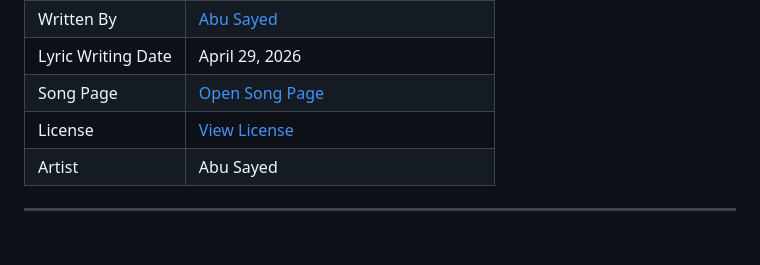
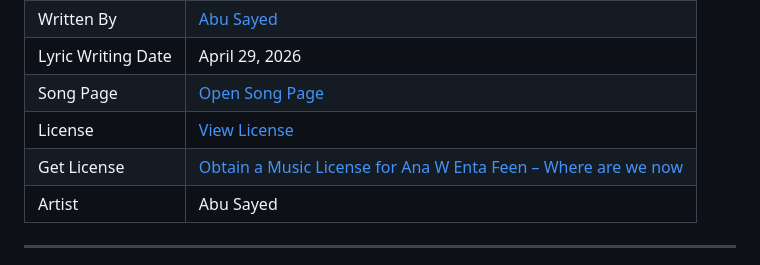
Before and after one commit to ImAbuSayed/ana-w-enta-feen-where-are-we-now, a Markdown page: README.md, the part around the change. Rendered like a GitHub page; blank space fills up the shorter version.

Commit message:
docs: update public README

```diff
--- a/README.md
+++ b/README.md
@@ -13,6 +13,7 @@
 | Lyric Writing Date | April 29, 2026 |
 | Song Page | [Open Song Page](https://imabusayed.github.io/ana-w-enta-feen-where-are-we-now/) |
 | License | [View License](./LICENSE.md) |
+| Get License | [Obtain a Music License for Ana W Enta Feen – Where are we now](https://music.abusayed.com.bd/Licensing/) |
 | Artist | Abu Sayed |
 
 ---
```
